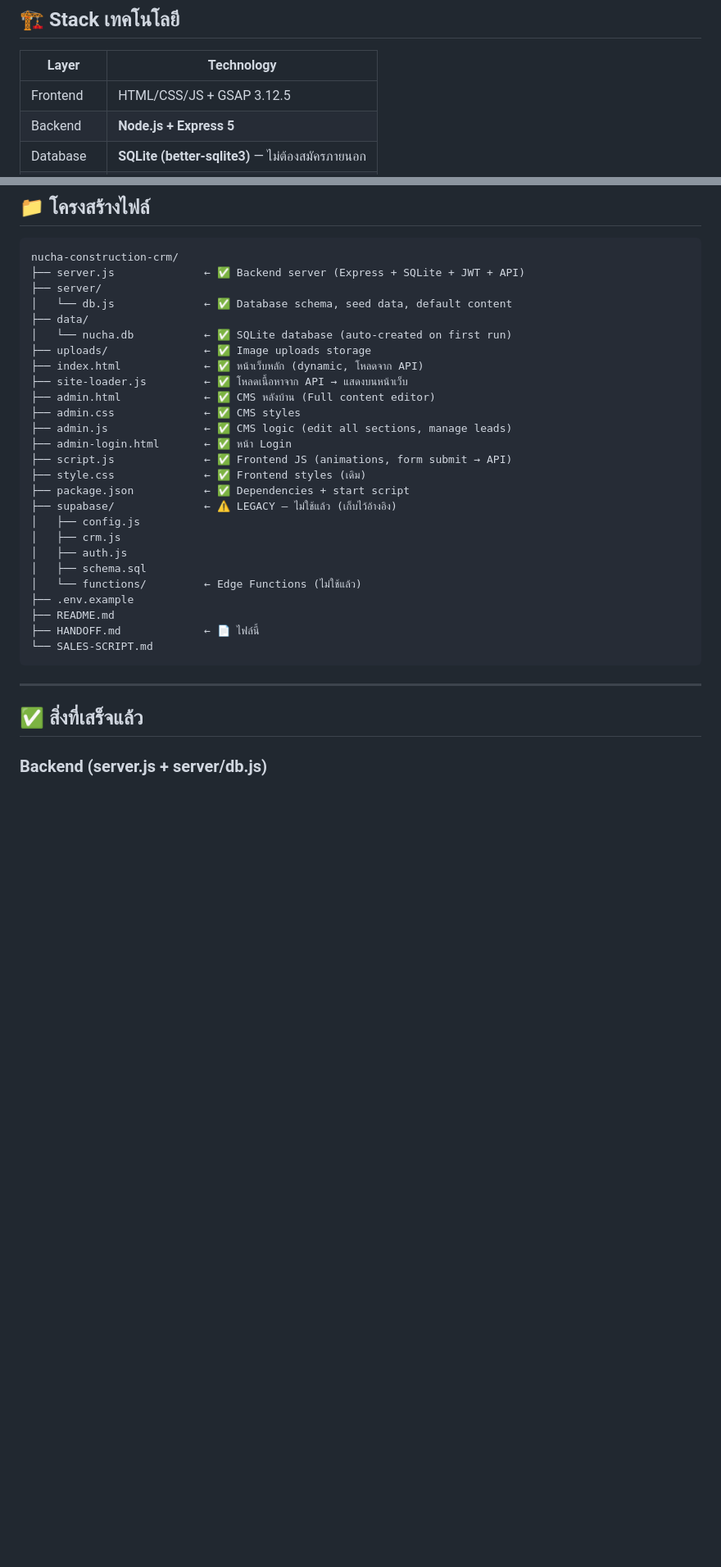
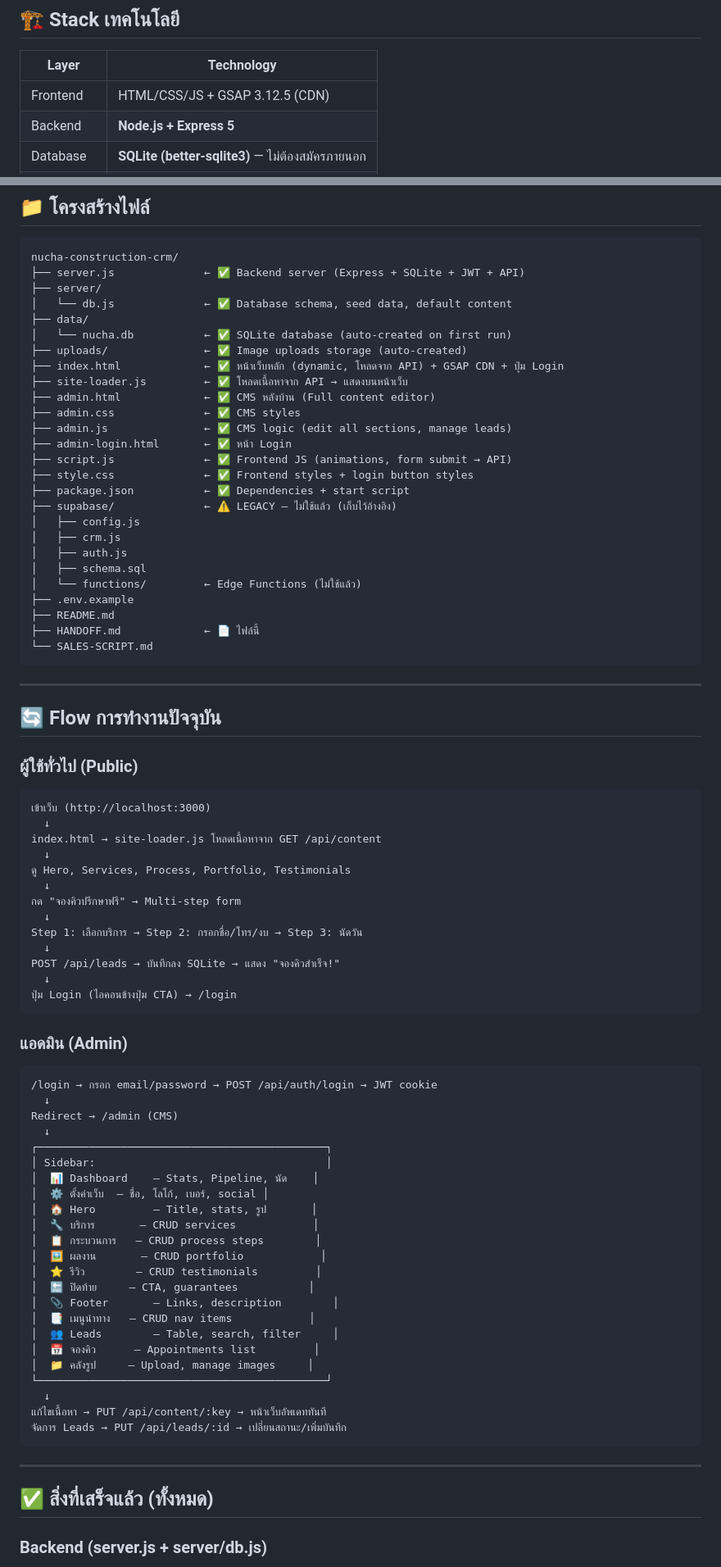
Before and after one commit to photsathonspd1-create/nucha-construction-crm, a Markdown page: HANDOFF.md, 2 parts joined by grey strips. Shown at 82% size. Rendered like a GitHub page; blank space fills up the shorter version.

Commit message:
docs: update HANDOFF.md with full status, flow, and bug fixes

````diff
--- a/HANDOFF.md
+++ b/HANDOFF.md
@@ -18,7 +18,7 @@
 
 | Layer | Technology |
 |-------|-----------|
-| Frontend | HTML/CSS/JS + GSAP 3.12.5 |
+| Frontend | HTML/CSS/JS + GSAP 3.12.5 (CDN) |
 | Backend | **Node.js + Express 5** |
 | Database | **SQLite (better-sqlite3)** — ไม่ต้องสมัครภายนอก |
 | Auth | **JWT + bcryptjs** — cookie-based sessions |
@@ -47,15 +47,15 @@ nucha-construction-crm/
 │   └── db.js              ← ✅ Database schema, seed data, default content
 ├── data/
 │   └── nucha.db           ← ✅ SQLite database (auto-created on first run)
-├── uploads/               ← ✅ Image uploads storage
-├── index.html             ← ✅ หน้าเว็บหลัก (dynamic, โหลดจาก API)
+├── uploads/               ← ✅ Image uploads storage (auto-created)
+├── index.html             ← ✅ หน้าเว็บหลัก (dynamic, โหลดจาก API) + GSAP CDN + ปุ่ม Login
 ├── site-loader.js         ← ✅ โหลดเนื้อหาจาก API → แสดงบนหน้าเว็บ
 ├── admin.html             ← ✅ CMS หลังบ้าน (Full content editor)
 ├── admin.css              ← ✅ CMS styles
 ├── admin.js               ← ✅ CMS logic (edit all sections, manage leads)
 ├── admin-login.html       ← ✅ หน้า Login
 ├── script.js              ← ✅ Frontend JS (animations, form submit → API)
-├── style.css              ← ✅ Frontend styles (เดิม)
+├── style.css              ← ✅ Frontend styles + login button styles
 ├── package.json           ← ✅ Dependencies + start script
 ├── supabase/              ← ⚠️ LEGACY — ไม่ใช้แล้ว (เก็บไว้อ้างอิง)
 │   ├── config.js
@@ -71,7 +71,55 @@ nucha-construction-crm/
 
 ---
 
-## ✅ สิ่งที่เสร็จแล้ว
+## 🔄 Flow การทำงานปัจจุบัน
+
+### ผู้ใช้ทั่วไป (Public)
+```
+เข้าเว็บ (http://localhost:3000)
+  ↓
+index.html → site-loader.js โหลดเนื้อหาจาก GET /api/content
+  ↓
+ดู Hero, Services, Process, Portfolio, Testimonials
+  ↓
+กด "จองคิวปรึกษาฟรี" → Multi-step form
+  ↓
+Step 1: เลือกบริการ → Step 2: กรอกชื่อ/โทร/งบ → Step 3: นัดวัน
+  ↓
+POST /api/leads → บันทึกลง SQLite → แสดง "จองคิวสำเร็จ!"
+  ↓
+ปุ่ม Login (ไอคอนข้างปุ่ม CTA) → /login
+```
+
+### แอดมิน (Admin)
+```
+/login → กรอก email/password → POST /api/auth/login → JWT cookie
+  ↓
+Redirect → /admin (CMS)
+  ↓
+┌─────────────────────────────────────────────┐
+│ Sidebar:                                    │
+│  📊 Dashboard    — Stats, Pipeline, นัด    │
+│  ⚙️ ตั้งค่าเว็บ  — ชื่อ, โลโก้, เบอร์, social │
+│  🏠 Hero         — Title, stats, รูป       │
+│  🔧 บริการ       — CRUD services            │
+│  📋 กระบวนการ   — CRUD process steps        │
+│  🖼️ ผลงาน       — CRUD portfolio            │
+│  ⭐ รีวิว        — CRUD testimonials         │
+│  🔚 ปิดท้าย     — CTA, guarantees           │
+│  📎 Footer       — Links, description        │
+│  📑 เมนูนำทาง   — CRUD nav items            │
+│  👥 Leads        — Table, search, filter     │
+│  📅 จองคิว      — Appointments list         │
+│  📁 คลังรูป     — Upload, manage images     │
+└─────────────────────────────────────────────┘
+  ↓
+แก้ไขเนื้อหา → PUT /api/content/:key → หน้าเว็บอัพเดททันที
+จัดการ Leads → PUT /api/leads/:id → เปลี่ยนสถานะ/เพิ่มบันทึก
+```
+
+---
+
+## ✅ สิ่งที่เสร็จแล้ว (ทั้งหมด)
 
 ### Backend (server.js + server/db.js)
 - [x] Express 5 server พร้อม middleware (JSON, CORS, cookie-parser)
````
Also changed, not shown: other parts of HANDOFF.md (+56 -75 lines).
